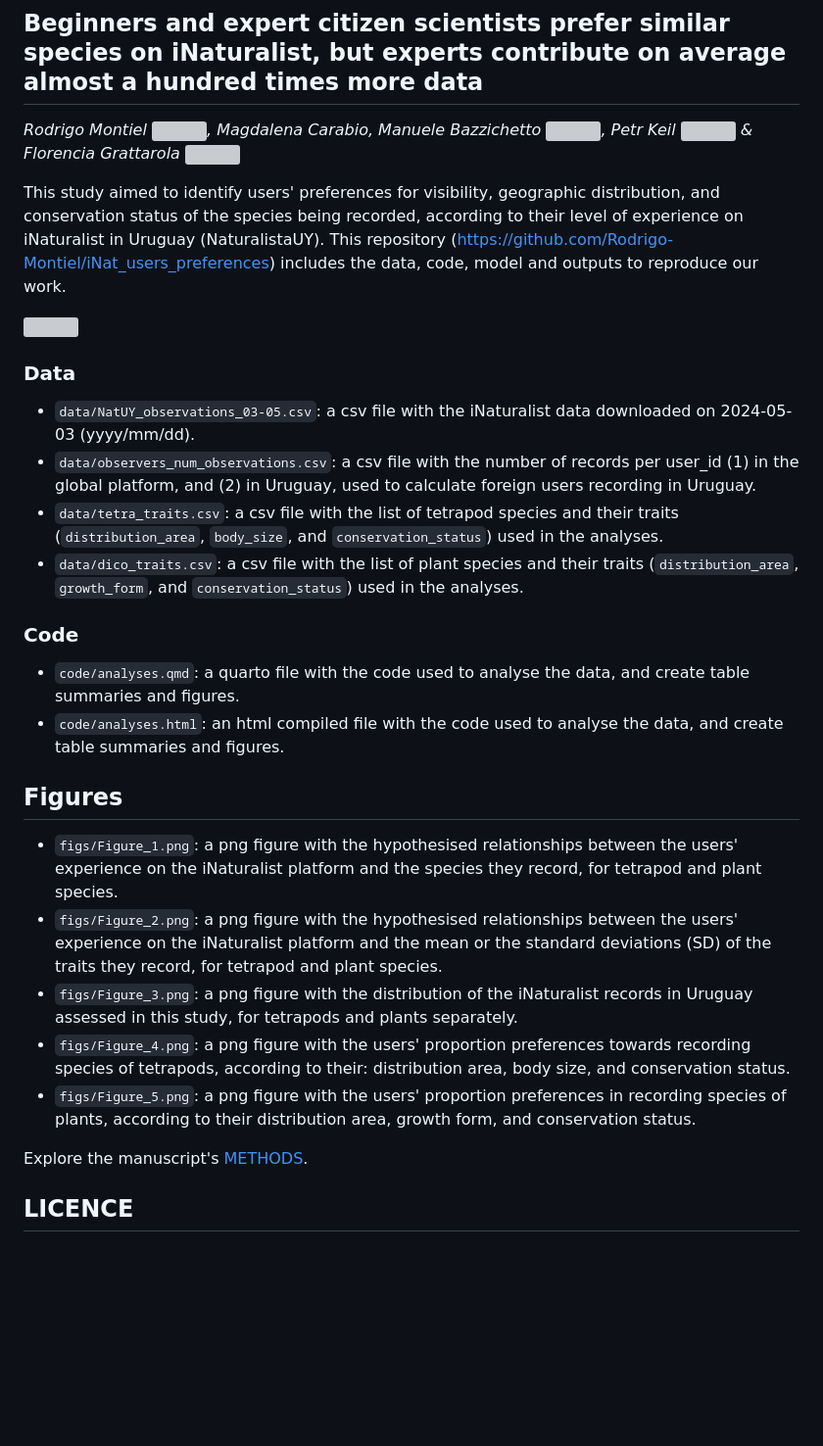
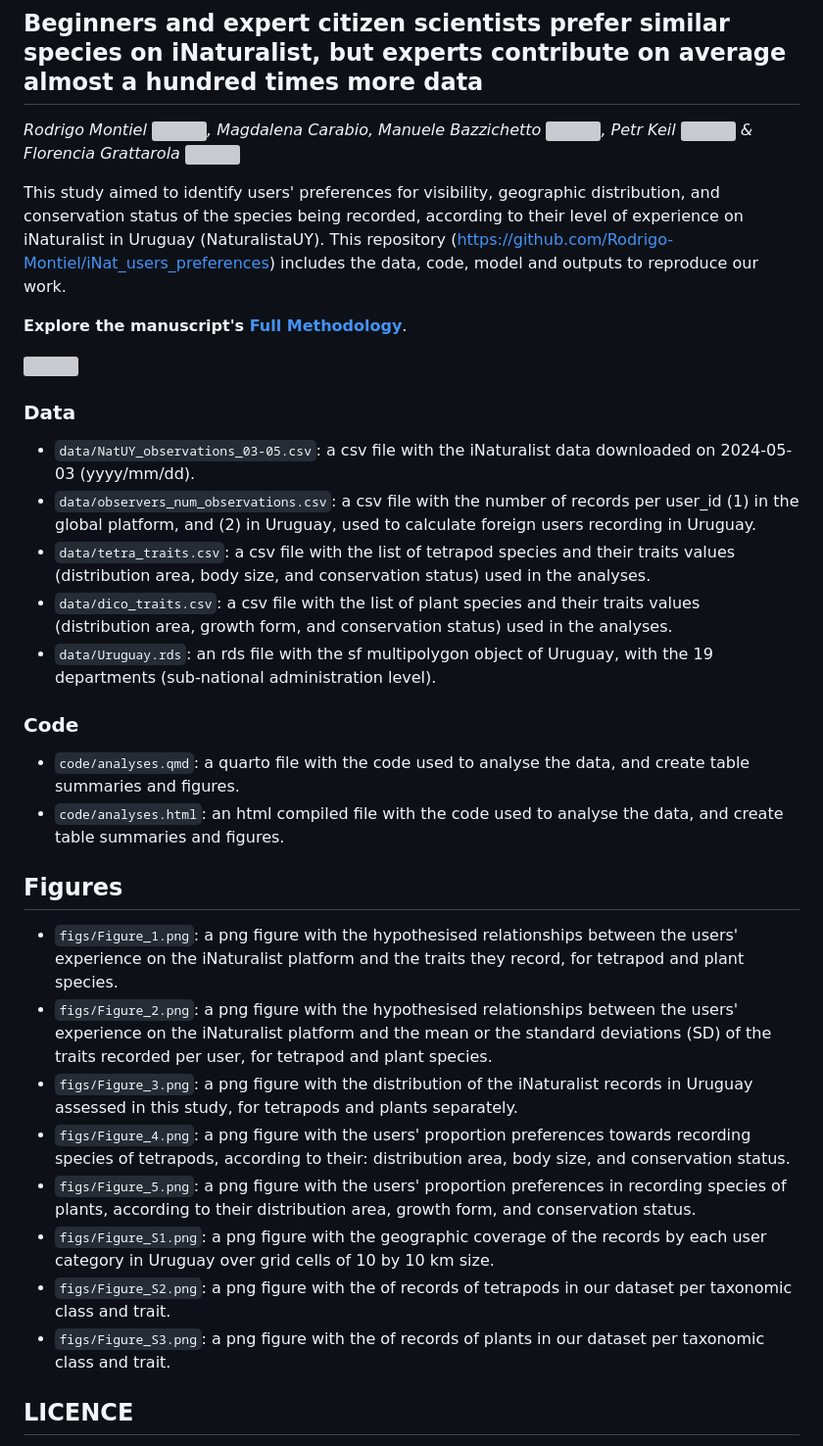
Before and after one commit to bienflorencia/iNat_users_preferences, a Markdown page: README.md, the part around one of its changes. Shown at 98% size. GitHub-like rendering; blank space fills up the shorter version; grey boxes are pictures that could not be loaded.

```diff
--- a/README.md
+++ b/README.md
@@ -4,7 +4,8 @@
 
 *Rodrigo Montiel <a dir="ltr" href="http://orcid.org/0009-0000-3128-5502" target="_blank"><img class="is-rounded" src="https://upload.wikimedia.org/wikipedia/commons/0/06/ORCID_iD.svg" width="15"></a>, Magdalena Carabio, Manuele Bazzichetto <a dir="ltr" href="http://orcid.org/0000-0002-9874-5064" target="_blank"><img class="is-rounded" src="https://upload.wikimedia.org/wikipedia/commons/0/06/ORCID_iD.svg" width="15"></a>, Petr Keil <a dir="ltr" href="http://orcid.org/0000-0003-3017-1858" target="_blank"><img class="is-rounded" src="https://upload.wikimedia.org/wikipedia/commons/0/06/ORCID_iD.svg" width="15"></a> & Florencia Grattarola <a dir="ltr" href="http://orcid.org/0000-0001-8282-5732" target="_blank"><img class="is-rounded" src="https://upload.wikimedia.org/wikipedia/commons/0/06/ORCID_iD.svg" width="15"></a>*
 
+This study aimed to identify users' preferences for visibility, geographic distribution, and conservation status of the species being recorded, according to their level of experience on iNaturalist in Uruguay (NaturalistaUY). This repository (<https://github.com/Rodrigo-Montiel/iNat_users_preferences>) includes the data, code, model and outputs to reproduce our work.
 
 
-This study aimed to identify users' preferences for visibility, geographic distribution, and conservation status of the species being recorded, according to their level of experience on iNaturalist in Uruguay (NaturalistaUY). This repository (<https://github.com/Rodrigo-Montiel/iNat_users_preferences>) includes the data, code, model and outputs to reproduce our work.
+**Explore the manuscript's [Full Methodology](https://bienflorencia.github.io/iNat_users_preferences/code/analyses.html)**.
 
@@ -14,22 +15,23 @@ This study aimed to identify users' preferences for visibility, geographic distr
 
   - `data/NatUY_observations_03-05.csv`: a csv file with the iNaturalist data downloaded on 2024-05-03 (yyyy/mm/dd).
   - `data/observers_num_observations.csv`: a csv file with the number of records per user_id (1) in the global platform, and (2) in Uruguay, used to calculate foreign users recording in Uruguay.
-  - `data/tetra_traits.csv`: a csv file with the list of tetrapod species and their traits (`distribution_area`, `body_size`, and `conservation_status`) used in the analyses.
-  - `data/dico_traits.csv`: a csv file with the list of plant species and their traits (`distribution_area`, `growth_form`, and `conservation_status`) used in the analyses.
+  - `data/tetra_traits.csv`: a csv file with the list of tetrapod species and their traits values (distribution area, body size, and conservation status) used in the analyses.
+  - `data/dico_traits.csv`: a csv file with the list of plant species and their traits values (distribution area, growth form, and conservation status) used in the analyses.
+  - `data/Uruguay.rds`: an rds file with the sf multipolygon object of Uruguay, with the 19 departments (sub-national administration level).
 
 ### Code
   - `code/analyses.qmd`: a quarto file with the code used to analyse the data, and create table summaries and figures.
   - `code/analyses.html`: an html compiled file with the code used to analyse the data, and create table summaries and figures.
 
 ## Figures
-  - `figs/Figure_1.png`: a png figure with the hypothesised relationships between the users' experience on the iNaturalist platform and the species they record, for tetrapod and plant species.
-  - `figs/Figure_2.png`: a png figure with the hypothesised relationships between the users' experience on the iNaturalist platform and the mean or the standard deviations (SD) of the traits they record, for tetrapod and plant species.
+  - `figs/Figure_1.png`: a png figure with the hypothesised relationships between the users' experience on the iNaturalist platform and the traits they record, for tetrapod and plant species.
+  - `figs/Figure_2.png`: a png figure with the hypothesised relationships between the users' experience on the iNaturalist platform and the mean or the standard deviations (SD) of the traits recorded per user, for tetrapod and plant species.
   - `figs/Figure_3.png`: a png figure with the distribution of the iNaturalist records in Uruguay assessed in this study, for tetrapods and plants separately.
   - `figs/Figure_4.png`: a png figure with the users' proportion preferences towards recording species of tetrapods, according to their: distribution area,  body size, and conservation status.
   - `figs/Figure_5.png`: a png figure with the users' proportion preferences in recording species of plants, according to their distribution area, growth form, and conservation status.
-
-
-Explore the manuscript's [METHODS](https://bienflorencia.github.io/iNat_users_preferences/code/analyses.html).
+   - `figs/Figure_S1.png`: a png figure with the geographic coverage of the records by each user category in Uruguay over grid cells of 10 by 10 km size.
+   - `figs/Figure_S2.png`: a png figure with the of records of tetrapods in our dataset per taxonomic class and trait.
+   - `figs/Figure_S3.png`: a png figure with the of records of plants in our dataset per taxonomic class and trait.
 
 ## LICENCE
 
```
Also changed, not shown: other parts of README.md (+1 -1 lines).
